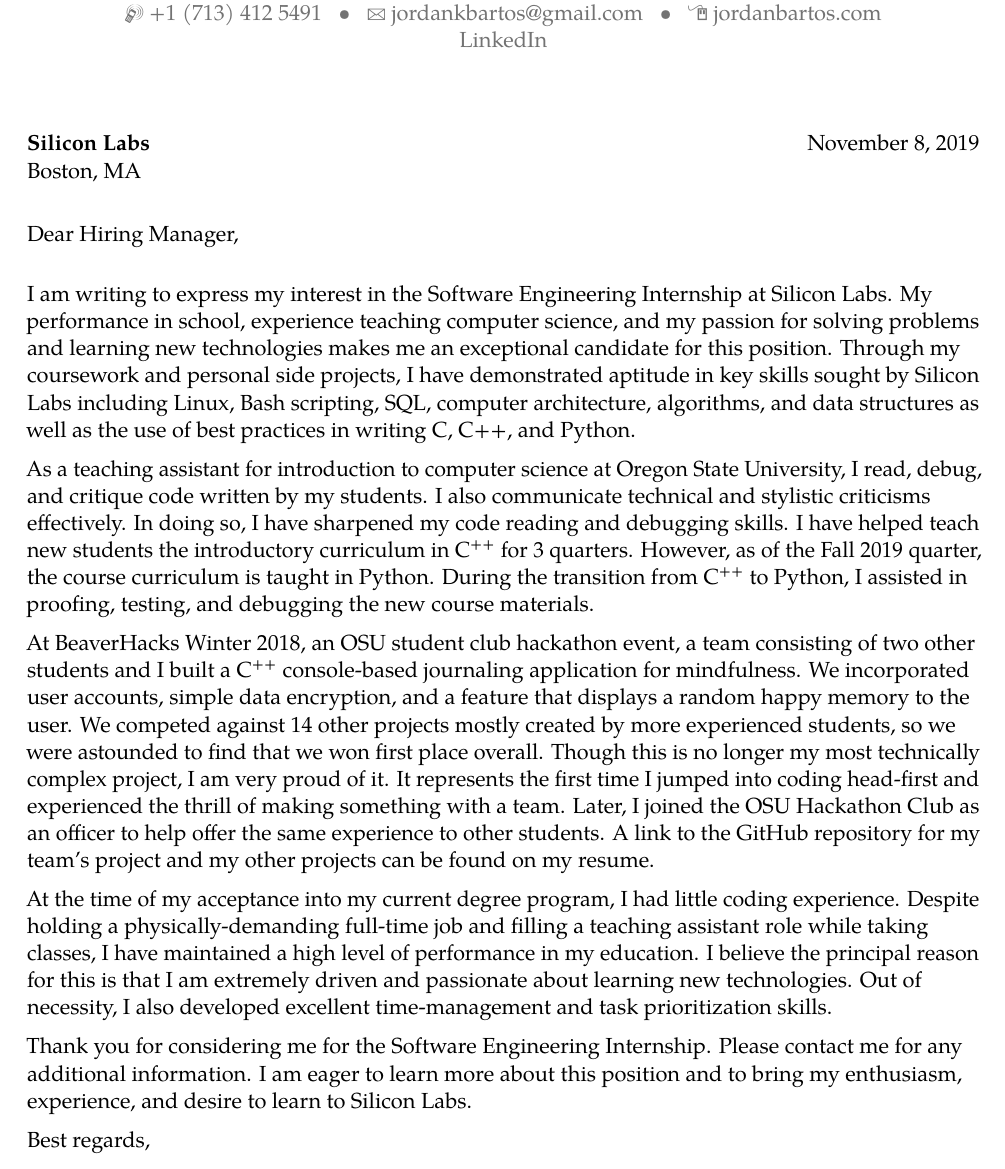
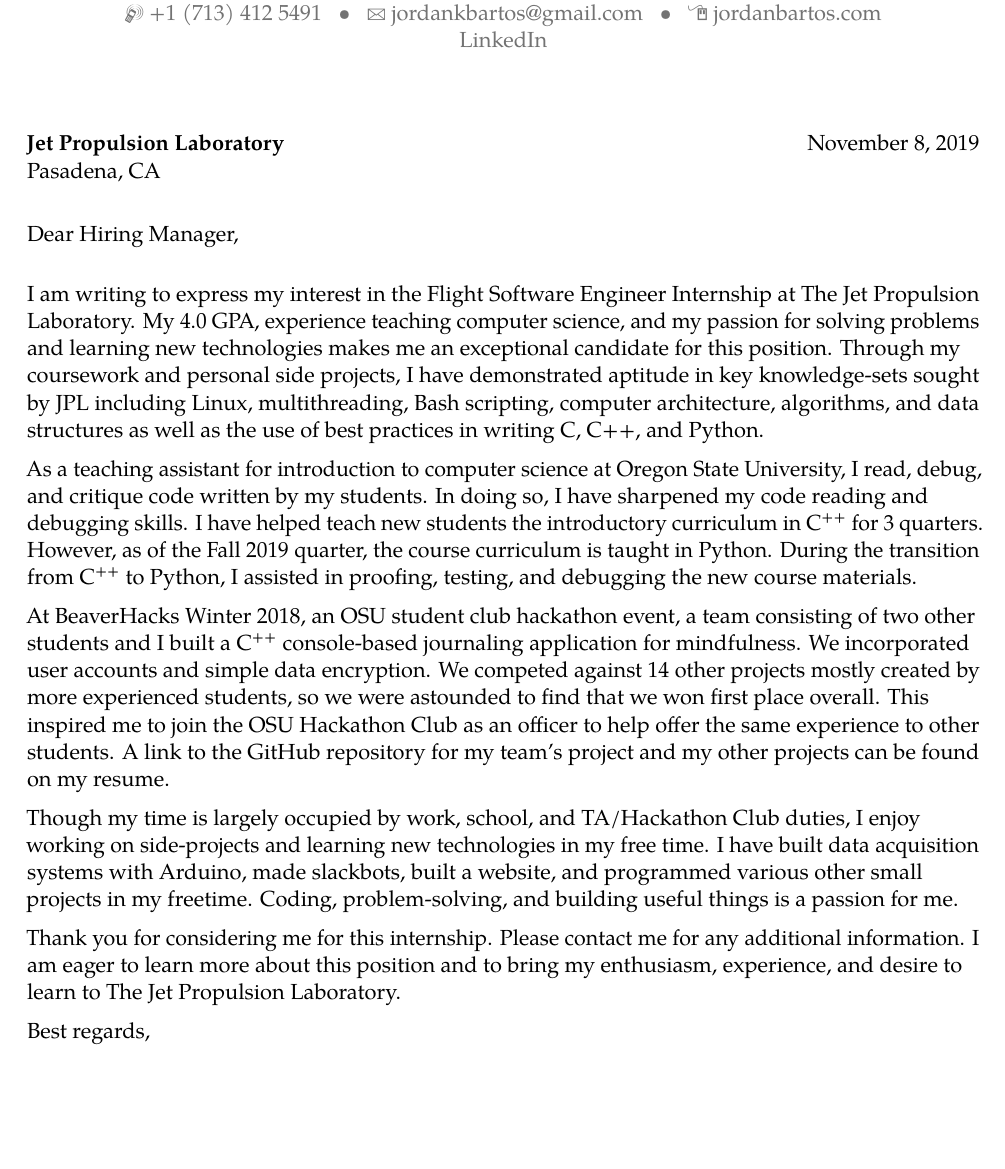
Before and after one commit to jkbartos/job_hunt, a LaTeX CV (general_cover_letter/cover_letter_Bartos_Jordan.tex): part of the page, cut so that both start at the same text, the shorter picture padded with empty space. Compiled offline with pdfLaTeX.

Commit message:
updated cover letter

```diff
--- a/general_cover_letter/cover_letter_Bartos_Jordan.tex
+++ b/general_cover_letter/cover_letter_Bartos_Jordan.tex
@@ -52,22 +52,22 @@
 \begin{document}
 %-----       letter       ---------------------------------------------------------
 % recipient data
-\recipient{Silicon Labs}{Boston, MA}
+\recipient{Jet Propulsion Laboratory}{Pasadena, CA}
 \date{November 8, 2019}
 \opening{Dear Hiring Manager,}
 \closing{Best regards,}
 %\enclosure[Attached]{curriculum vit\ae{}}          % use an optional argument to use a string other than "Enclosure", or redefine \enclname
 \makelettertitle
 
-I am writing to express my interest in the Software Engineering Internship at Silicon Labs. My performance in school, experience teaching computer science, and my passion for solving problems and learning new technologies makes me an exceptional candidate for this position. Through my coursework and personal side projects, I have demonstrated aptitude in key skills sought by Silicon Labs including Linux, Bash scripting, SQL, computer architecture, algorithms, and data structures as well as the use of best practices in writing C, C++, and Python.
+I am writing to express my interest in the Flight Software Engineer Internship at The Jet Propulsion Laboratory. My 4.0 GPA, experience teaching computer science, and my passion for solving problems and learning new technologies makes me an exceptional candidate for this position. Through my coursework and personal side projects, I have demonstrated aptitude in key knowledge-sets sought by JPL including Linux, multithreading, Bash scripting, computer architecture, algorithms, and data structures as well as the use of best practices in writing C, C++, and Python.
 
-As a teaching assistant for introduction to computer science at Oregon State University, I read, debug, and critique code written by my students. I also communicate technical and stylistic criticisms effectively. In doing so, I have sharpened my code reading and debugging skills. I have helped teach new students the introductory curriculum in C\textsuperscript{++} for 3 quarters. However, as of the Fall 2019 quarter, the course curriculum is taught in Python. During the transition from C\textsuperscript{++} to Python, I assisted in proofing, testing, and debugging the new course materials.
+As a teaching assistant for introduction to computer science at Oregon State University, I read, debug, and critique code written by my students. In doing so, I have sharpened my code reading and debugging skills. I have helped teach new students the introductory curriculum in C\textsuperscript{++} for 3 quarters. However, as of the Fall 2019 quarter, the course curriculum is taught in Python. During the transition from C\textsuperscript{++} to Python, I assisted in proofing, testing, and debugging the new course materials.
 
-At BeaverHacks Winter 2018, an OSU student club hackathon event, a team consisting of two other students and I built a C\textsuperscript{++} console-based journaling application for mindfulness. We incorporated user accounts, simple data encryption, and a feature that displays a random happy memory to the user. We competed against 14 other projects mostly created by more experienced students, so we were astounded to find that we won first place overall. Though this is no longer my most technically complex project, I am very proud of it. It represents the first time I jumped into coding head-first and experienced the thrill of making something with a team. Later, I joined the OSU Hackathon Club as an officer to help offer the same experience to other students. A link to the GitHub repository for my team's project and my other projects can be found on my resume.
+At BeaverHacks Winter 2018, an OSU student club hackathon event, a team consisting of two other students and I built a C\textsuperscript{++} console-based journaling application for mindfulness. We incorporated user accounts and simple data encryption. We competed against 14 other projects mostly created by more experienced students, so we were astounded to find that we won first place overall. This inspired me to join the OSU Hackathon Club as an officer to help offer the same experience to other students. A link to the GitHub repository for my team's project and my other projects can be found on my resume.
 
-At the time of my acceptance into my current degree program, I had little coding experience. Despite holding a physically-demanding full-time job and filling a teaching assistant role while taking classes, I have maintained a high level of performance in my education. I believe the principal reason for this is that I am extremely driven and passionate about learning new technologies. Out of necessity, I also developed excellent time-management and task prioritization skills.
+Though my time is largely occupied by work, school, and TA/Hackathon Club duties, I enjoy working on side-projects and learning new technologies in my free time. I have built data acquisition systems with Arduino, made slackbots, built a website, and programmed various other small projects in my freetime. Coding, problem-solving, and building useful things is a passion for me.
 
-Thank you for considering me for the Software Engineering Internship. Please contact me for any additional information. I am eager to learn more about this position and to bring my enthusiasm, experience, and desire to learn to Silicon Labs.
+Thank you for considering me for this internship. Please contact me for any additional information. I am eager to learn more about this position and to bring my enthusiasm, experience, and desire to learn to The Jet Propulsion Laboratory.
 
 
 
```
Also changed, not shown: general_cover_letter/cover_letter_Bartos_Jordan.pdf, 1 other file.
